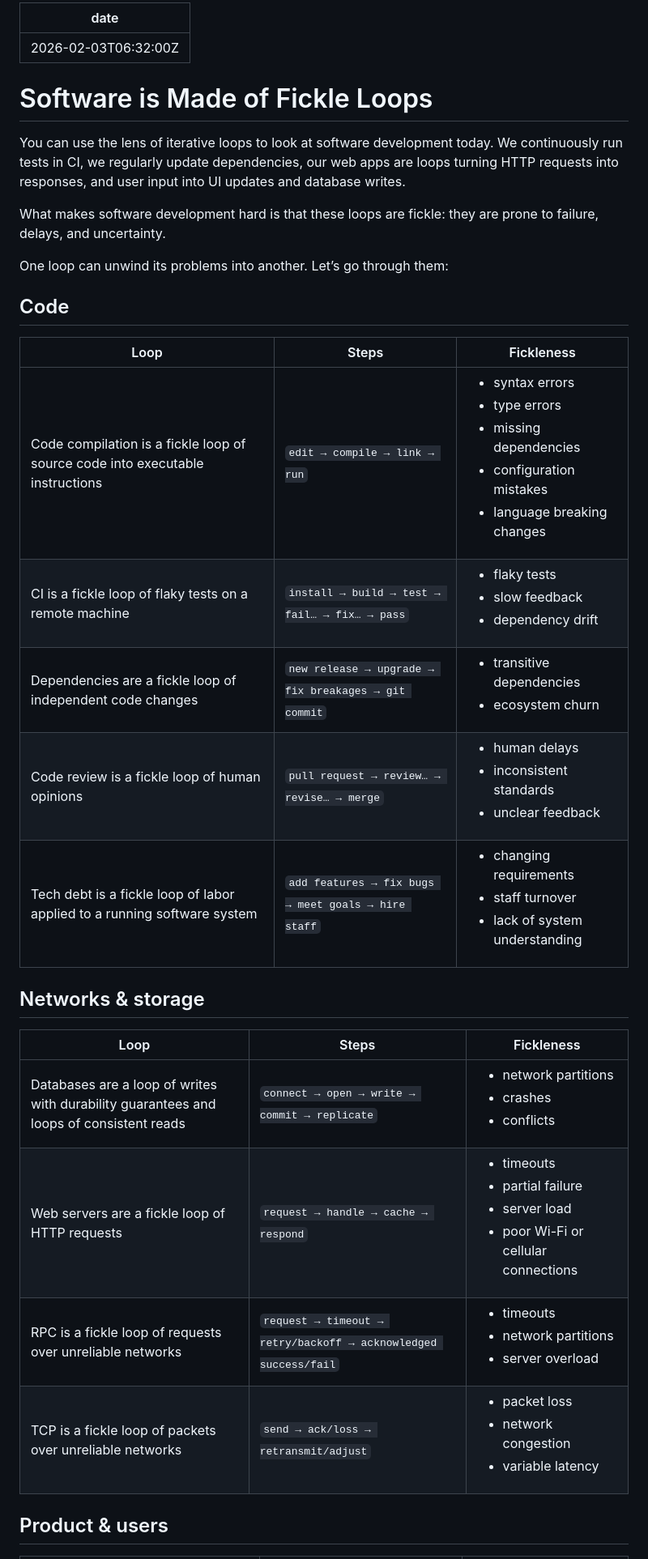
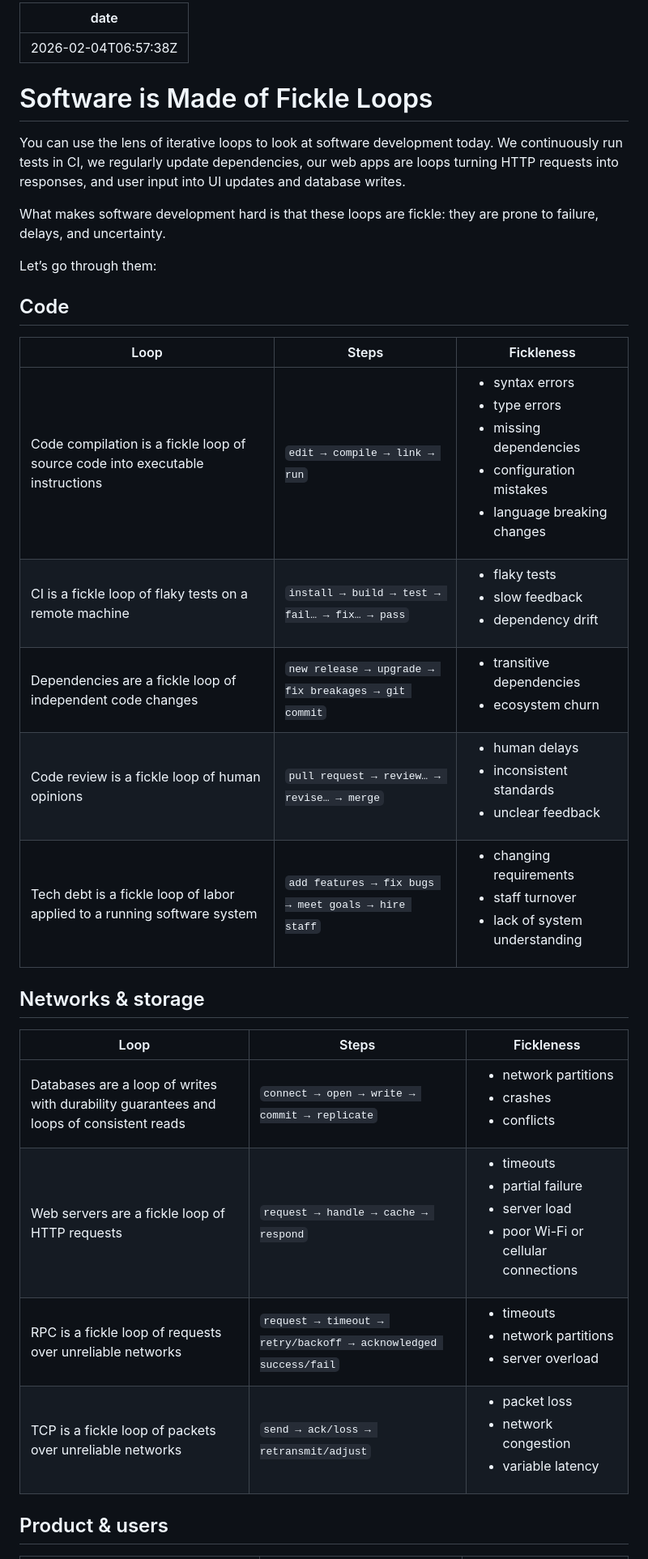
Before and after one commit to RoyalIcing/RoyalIcing, a Markdown page: 2026/software-is-made-of-fickle-loops.md, the part around one of its changes. Shown at 81% size. Drawn GitHub-style.

```diff
--- a/2026/software-is-made-of-fickle-loops.md
+++ b/2026/software-is-made-of-fickle-loops.md
@@ -1,5 +1,5 @@
 ---
-date: 2026-02-03T06:32:00Z
+date: 2026-02-04T06:57:38Z
 ---
 
 # Software is Made of Fickle Loops
@@ -8,26 +8,26 @@ You can use the lens of iterative loops to look at software development today. W
 
 What makes software development hard is that these loops are fickle: they are prone to failure, delays, and uncertainty.
 
-One loop can unwind its problems into another. Let’s go through them:
+Let’s go through them:
 
 ## Code
 
-| Loop                                                                          | Steps | Fickleness                                                                                                            |
-| ----------------------------------------------------------------------------- | -------------------------------------------------- | --------------------------------------------------------------------------------------------------------------------- |
-| Code compilation is a fickle loop of source code into executable instructions | `edit → compile → link → run` | <ul><li>syntax errors</li><li>type errors</li><li>missing dependencies</li><li>configuration mistakes</li><li>language breaking changes</li></ul> |
-| CI is a fickle loop of flaky tests on a remote machine                        | `install → build → test → fail… → fix… → pass` | <ul><li>flaky tests</li><li>slow feedback</li><li>dependency drift</li></ul> |
-| Dependencies are a fickle loop of independent code changes                    | `new release → upgrade → fix breakages → git commit` | <ul><li>transitive dependencies</li><li>ecosystem churn</li></ul> |
-| Code review is a fickle loop of human opinions                                | `pull request → review… → revise… → merge` | <ul><li>human delays</li><li>inconsistent standards</li><li>unclear feedback</li></ul> |
-| Tech debt is a fickle loop of labor applied to a running software system      | `add features → fix bugs → meet goals → hire staff` | <ul><li>changing requirements</li><li>staff turnover</li><li>lack of system understanding</li></ul> |
+| Loop                                                                          | Steps                                                | Fickleness                                                                                                                                        |
+| ----------------------------------------------------------------------------- | ---------------------------------------------------- | ------------------------------------------------------------------------------------------------------------------------------------------------- |
+| Code compilation is a fickle loop of source code into executable instructions | `edit → compile → link → run`                        | <ul><li>syntax errors</li><li>type errors</li><li>missing dependencies</li><li>configuration mistakes</li><li>language breaking changes</li></ul> |
+| CI is a fickle loop of flaky tests on a remote machine                        | `install → build → test → fail… → fix… → pass`       | <ul><li>flaky tests</li><li>slow feedback</li><li>dependency drift</li></ul>                                                                      |
+| Dependencies are a fickle loop of independent code changes                    | `new release → upgrade → fix breakages → git commit` | <ul><li>transitive dependencies</li><li>ecosystem churn</li></ul>                                                                                 |
+| Code review is a fickle loop of human opinions                                | `pull request → review… → revise… → merge`           | <ul><li>human delays</li><li>inconsistent standards</li><li>unclear feedback</li></ul>                                                            |
+| Tech debt is a fickle loop of labor applied to a running software system      | `add features → fix bugs → meet goals → hire staff`  | <ul><li>changing requirements</li><li>staff turnover</li><li>lack of system understanding</li></ul>                                               |
 
 ## Networks & storage
 
-| Loop                                                                                    | Steps | Fickleness                                                                               |
-| --------------------------------------------------------------------------------------- | ------------------------------------------------------------- | ---------------------------------------------------------------------------------------- |
-| Databases are a loop of writes with durability guarantees and loops of consistent reads | `connect → open → write → commit → replicate` | <ul><li>network partitions</li><li>crashes</li><li>conflicts</li></ul> |
-| Web servers are a fickle loop of HTTP requests                                          | `request → handle → cache → respond` | <ul><li>timeouts</li><li>partial failure</li><li>server load</li><li>poor Wi-Fi or cellular connections</li></ul> |
-| RPC is a fickle loop of requests over unreliable networks                               | `request → timeout → retry/backoff → acknowledged success/fail` | <ul><li>timeouts</li><li>network partitions</li><li>server overload</li></ul> |
-| TCP is a fickle loop of packets over unreliable networks                                | `send → ack/loss → retransmit/adjust` | <ul><li>packet loss</li><li>network congestion</li><li>variable latency</li></ul> |
+| Loop                                                                                    | Steps                                                           | Fickleness                                                                                                        |
+| --------------------------------------------------------------------------------------- | --------------------------------------------------------------- | ----------------------------------------------------------------------------------------------------------------- |
+| Databases are a loop of writes with durability guarantees and loops of consistent reads | `connect → open → write → commit → replicate`                   | <ul><li>network partitions</li><li>crashes</li><li>conflicts</li></ul>                                            |
+| Web servers are a fickle loop of HTTP requests                                          | `request → handle → cache → respond`                            | <ul><li>timeouts</li><li>partial failure</li><li>server load</li><li>poor Wi-Fi or cellular connections</li></ul> |
+| RPC is a fickle loop of requests over unreliable networks                               | `request → timeout → retry/backoff → acknowledged success/fail` | <ul><li>timeouts</li><li>network partitions</li><li>server overload</li></ul>                                     |
+| TCP is a fickle loop of packets over unreliable networks                                | `send → ack/loss → retransmit/adjust`                           | <ul><li>packet loss</li><li>network congestion</li><li>variable latency</li></ul>                                 |
 
 ## Product & users
 
```
Also changed, not shown: other parts of 2026/software-is-made-of-fickle-loops.md (+31 -26 lines).
